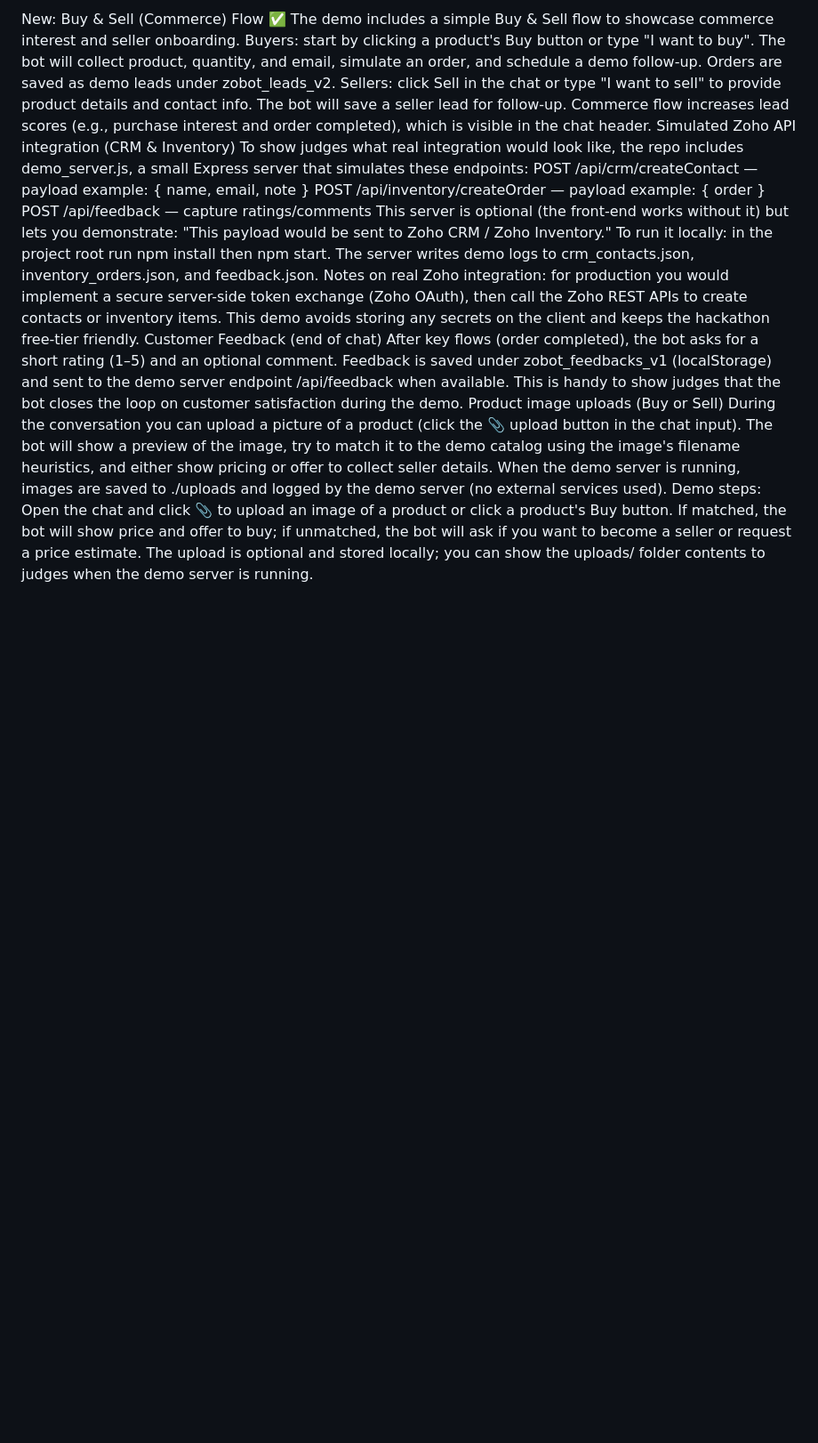
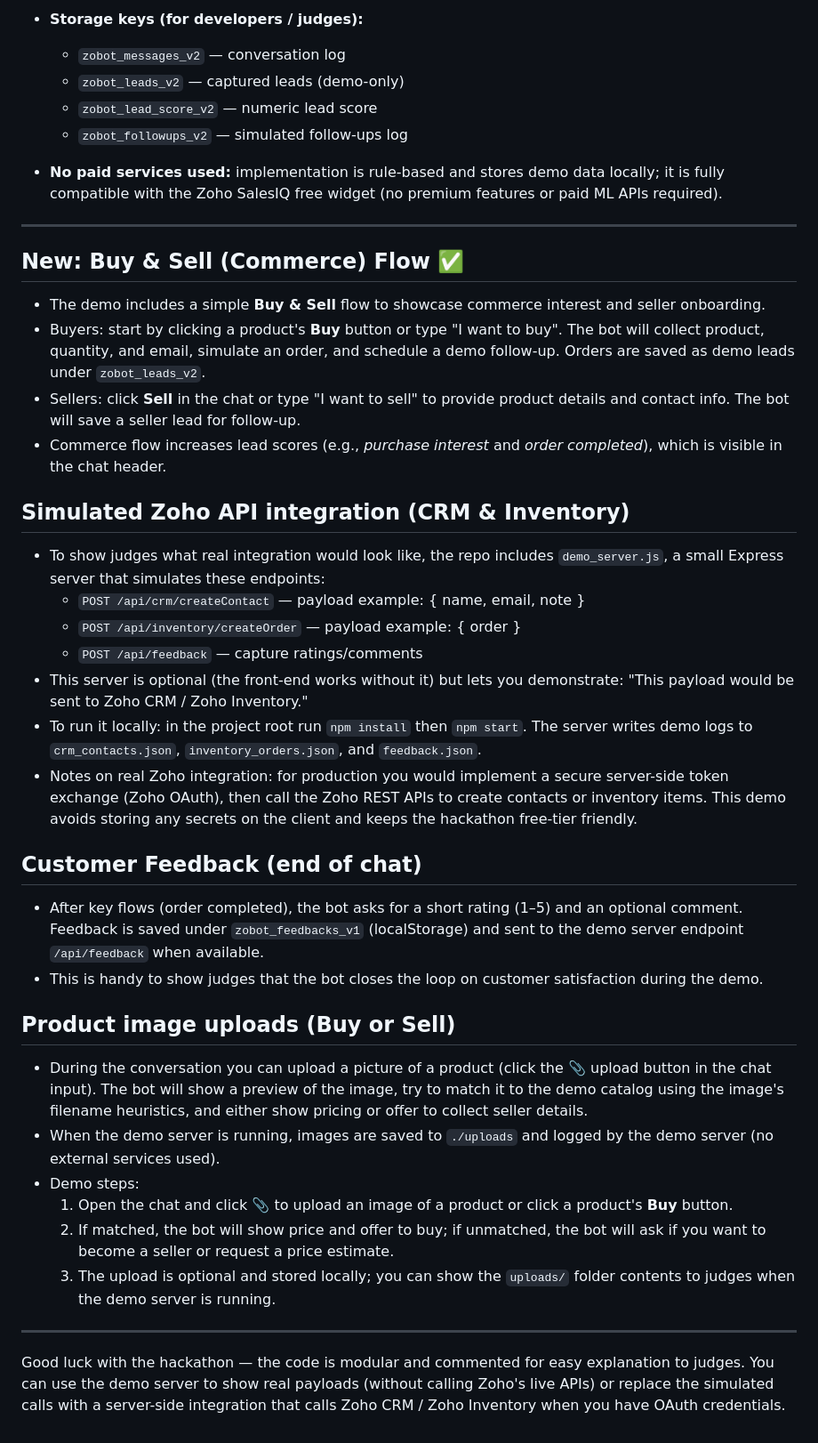
Before and after one commit to hariombhu/SalesBot, a Markdown page: README.md, the part around one of its changes. Shown at 89% size. Drawn GitHub-style; blank space fills up the shorter version.

```diff
--- a/README.md
+++ b/README.md
@@ -45,24 +58,46 @@ No paid services used: implementation is rule-based and stores demo data locally
 
-New: Buy & Sell (Commerce) Flow ✅
-The demo includes a simple Buy & Sell flow to showcase commerce interest and seller onboarding.
-Buyers: start by clicking a product's Buy button or type "I want to buy". The bot will collect product, quantity, and email, simulate an order, and schedule a demo follow-up. Orders are saved as demo leads under zobot_leads_v2.
-Sellers: click Sell in the chat or type "I want to sell" to provide product details and contact info. The bot will save a seller lead for follow-up.
-Commerce flow increases lead scores (e.g., purchase interest and order completed), which is visible in the chat header.
-Simulated Zoho API integration (CRM & Inventory)
-To show judges what real integration would look like, the repo includes demo_server.js, a small Express server that simulates these endpoints:
-POST /api/crm/createContact — payload example: { name, email, note }
-POST /api/inventory/createOrder — payload example: { order }
-POST /api/feedback — capture ratings/comments
-This server is optional (the front-end works without it) but lets you demonstrate: "This payload would be sent to Zoho CRM / Zoho Inventory."
-To run it locally: in the project root run npm install then npm start. The server writes demo logs to crm_contacts.json, inventory_orders.json, and feedback.json.
-Notes on real Zoho integration: for production you would implement a secure server-side token exchange (Zoho OAuth), then call the Zoho REST APIs to create contacts or inventory items. This demo avoids storing any secrets on the client and keeps the hackathon free-tier friendly.
-Customer Feedback (end of chat)
-After key flows (order completed), the bot asks for a short rating (1–5) and an optional comment. Feedback is saved under zobot_feedbacks_v1 (localStorage) and sent to the demo server endpoint /api/feedback when available.
-This is handy to show judges that the bot closes the loop on customer satisfaction during the demo.
-Product image uploads (Buy or Sell)
-During the conversation you can upload a picture of a product (click the 📎 upload button in the chat input). The bot will show a preview of the image, try to match it to the demo catalog using the image's filename heuristics, and either show pricing or offer to collect seller details.
-When the demo server is running, images are saved to ./uploads and logged by the demo server (no external services used).
-Demo steps:
-Open the chat and click 📎 to upload an image of a product or click a product's Buy button.
-If matched, the bot will show price and offer to buy; if unmatched, the bot will ask if you want to become a seller or request a price estimate.
-The upload is optional and stored locally; you can show the uploads/ folder contents to judges when the demo server is running.
+- **Storage keys (for developers / judges):**
+  - `zobot_messages_v2` — conversation log
+  - `zobot_leads_v2` — captured leads (demo-only)
+  - `zobot_lead_score_v2` — numeric lead score
+  - `zobot_followups_v2` — simulated follow-ups log
+
+- **No paid services used:** implementation is rule-based and stores demo data locally; it is fully compatible with the Zoho SalesIQ free widget (no premium features or paid ML APIs required).
+
+---
+
+## New: Buy & Sell (Commerce) Flow ✅
+
+- The demo includes a simple **Buy & Sell** flow to showcase commerce interest and seller onboarding.
+- Buyers: start by clicking a product's **Buy** button or type "I want to buy". The bot will collect product, quantity, and email, simulate an order, and schedule a demo follow-up. Orders are saved as demo leads under `zobot_leads_v2`.
+- Sellers: click **Sell** in the chat or type "I want to sell" to provide product details and contact info. The bot will save a seller lead for follow-up.
+- Commerce flow increases lead scores (e.g., *purchase interest* and *order completed*), which is visible in the chat header.
+
+## Simulated Zoho API integration (CRM & Inventory)
+
+- To show judges what real integration would look like, the repo includes `demo_server.js`, a small Express server that simulates these endpoints:
+  - `POST /api/crm/createContact` — payload example: { name, email, note }
+  - `POST /api/inventory/createOrder` — payload example: { order }
+  - `POST /api/feedback` — capture ratings/comments
+- This server is optional (the front-end works without it) but lets you demonstrate: "This payload would be sent to Zoho CRM / Zoho Inventory."
+- To run it locally: in the project root run `npm install` then `npm start`. The server writes demo logs to `crm_contacts.json`, `inventory_orders.json`, and `feedback.json`.
+- Notes on real Zoho integration: for production you would implement a secure server-side token exchange (Zoho OAuth), then call the Zoho REST APIs to create contacts or inventory items. This demo avoids storing any secrets on the client and keeps the hackathon free-tier friendly.
+
+## Customer Feedback (end of chat)
+
+- After key flows (order completed), the bot asks for a short rating (1–5) and an optional comment. Feedback is saved under `zobot_feedbacks_v1` (localStorage) and sent to the demo server endpoint `/api/feedback` when available.
+- This is handy to show judges that the bot closes the loop on customer satisfaction during the demo.
+
+## Product image uploads (Buy or Sell)
+
+- During the conversation you can upload a picture of a product (click the 📎 upload button in the chat input). The bot will show a preview of the image, try to match it to the demo catalog using the image's filename heuristics, and either show pricing or offer to collect seller details.
+- When the demo server is running, images are saved to `./uploads` and logged by the demo server (no external services used).
+- Demo steps:
+  1. Open the chat and click 📎 to upload an image of a product or click a product's **Buy** button.
+  2. If matched, the bot will show price and offer to buy; if unmatched, the bot will ask if you want to become a seller or request a price estimate.
+  3. The upload is optional and stored locally; you can show the `uploads/` folder contents to judges when the demo server is running.
+
+
+---
+
+Good luck with the hackathon — the code is modular and commented for easy explanation to judges. You can use the demo server to show real payloads (without calling Zoho's live APIs) or replace the simulated calls with a server-side integration that calls Zoho CRM / Zoho Inventory when you have OAuth credentials.
```
Also changed, not shown: other parts of README.md (+49 -36 lines).
